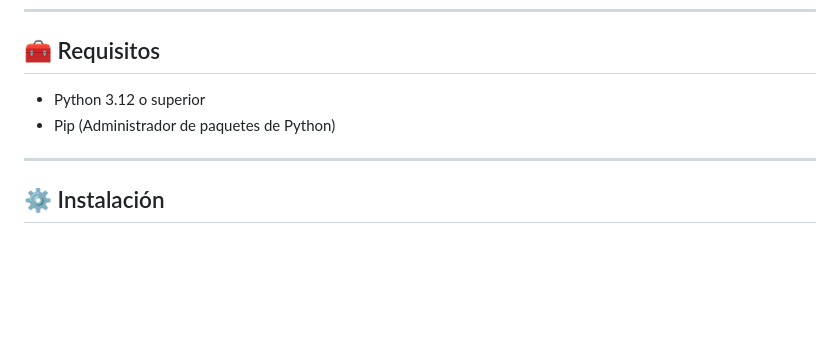
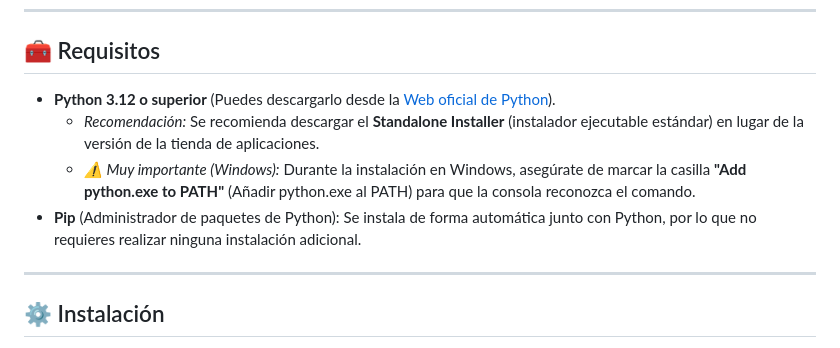
Before and after one commit to davidbuenov/dbv-md2word, a Markdown page: README.md, the part around the change. GitHub-like rendering; blank space fills up the shorter version.

Commit message:
Actualización README.md

```diff
--- a/README.md
+++ b/README.md
@@ -33,8 +33,10 @@ La herramienta incluye una **interfaz web local interactiva** que permite config
 <a name="requirements"></a>
 ## 🧰 Requisitos
 
-- Python 3.12 o superior
-- Pip (Administrador de paquetes de Python)
+- **Python 3.12 o superior** (Puedes descargarlo desde la [Web oficial de Python](https://www.python.org/downloads/)).
+  - *Recomendación:* Se recomienda descargar el **Standalone Installer** (instalador ejecutable estándar) en lugar de la versión de la tienda de aplicaciones.
+  - *⚠️ Muy importante (Windows):* Durante la instalación en Windows, asegúrate de marcar la casilla **"Add python.exe to PATH"** (Añadir python.exe al PATH) para que la consola reconozca el comando.
+- **Pip** (Administrador de paquetes de Python): Se instala de forma automática junto con Python, por lo que no requieres realizar ninguna instalación adicional.
 
 ---
 
```
